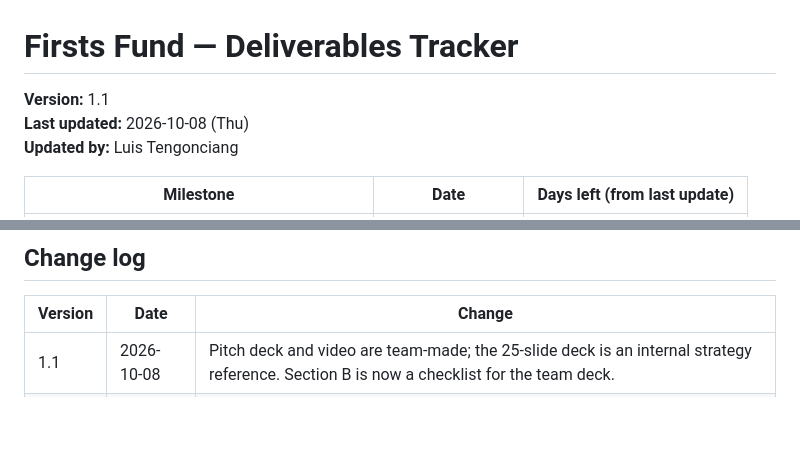
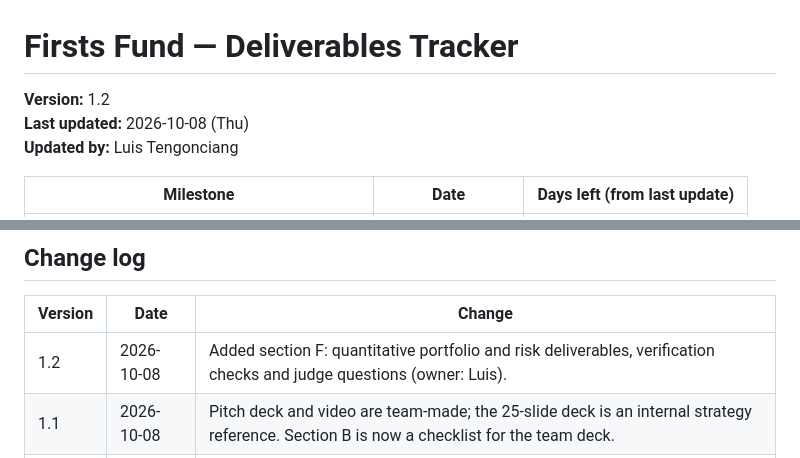
Before and after one commit to prinsipeGit/BPI-Finquest26, a Markdown page: DELIVERABLES.md, 2 parts joined by grey strips. GitHub-like rendering; blank space fills up the shorter version.

```diff
--- a/DELIVERABLES.md
+++ b/DELIVERABLES.md
@@ -1,6 +1,6 @@
 # Firsts Fund — Deliverables Tracker
 
-**Version:** 1.1
+**Version:** 1.2
 **Last updated:** 2026-10-08 (Thu)
 **Updated by:** Luis Tengonciang
 
@@ -76,5 +120,6 @@ The 25-slide `Presentation deck/Firsts Fund — Competition Pitch.pptx` is an **
 
 | Version | Date | Change |
 | --- | --- | --- |
+| 1.2 | 2026-10-08 | Added section F: quantitative portfolio and risk deliverables, verification checks and judge questions (owner: Luis). |
 | 1.1 | 2026-10-08 | Pitch deck and video are team-made; the 25-slide deck is an internal strategy reference. Section B is now a checklist for the team deck. |
 | 1.0 | 2026-10-08 | Tracker created from the Phase 2 Finalist Guidelines and the AGENTS.md open items. Statuses were checked against the repo contents. |
```
Also changed, not shown: other parts of DELIVERABLES.md (+44 -0 lines).
